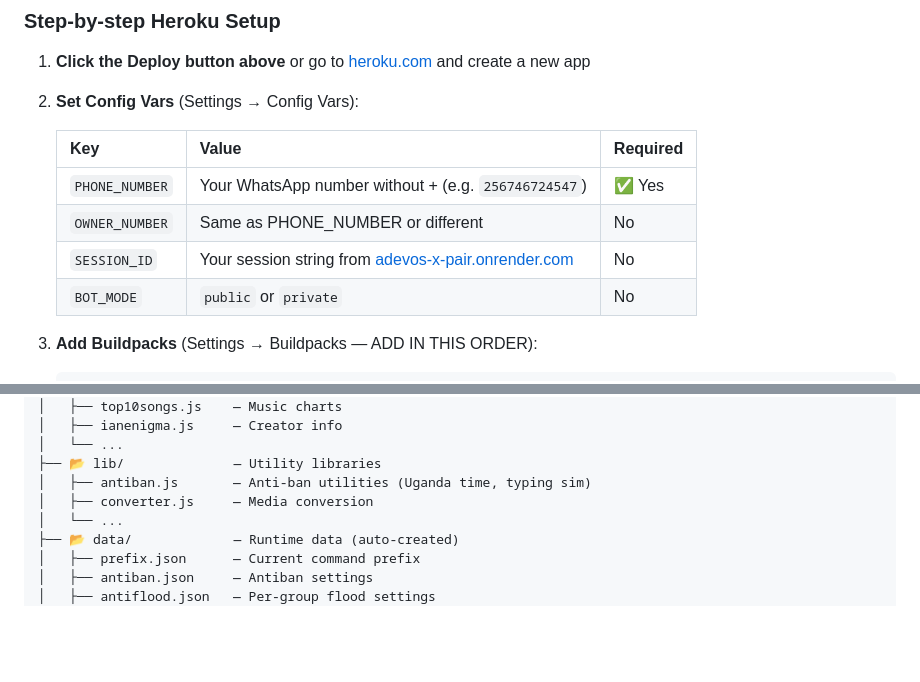
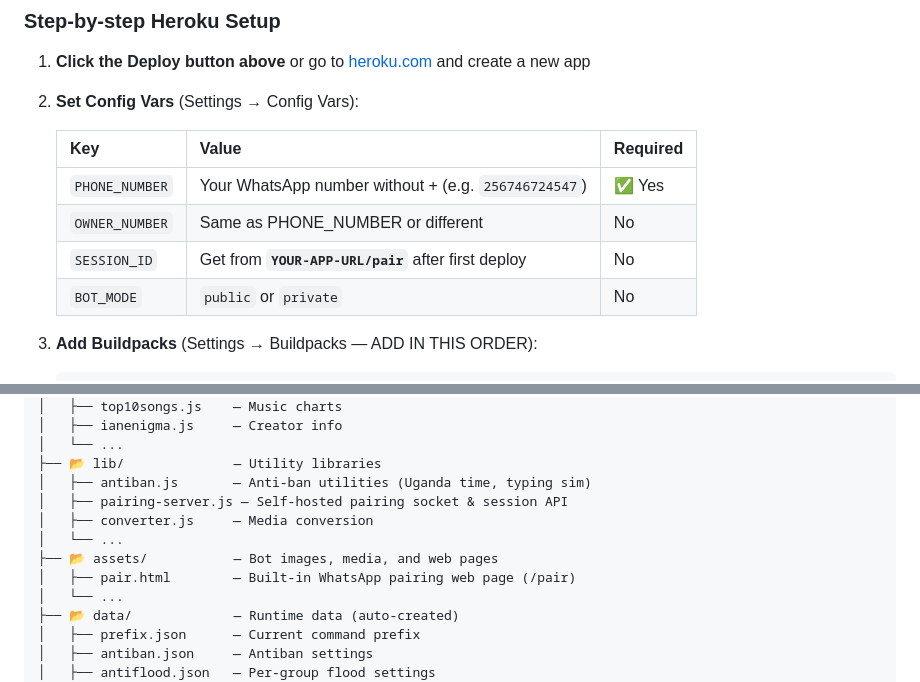
Before and after one commit to ianenigma4-rgb/Ianenigma-official-bot, a Markdown page: README.md, 2 parts joined by grey strips. GitHub-like rendering; blank space fills up the shorter version.

```diff
--- a/README.md
+++ b/README.md
@@ -314,7 +322,7 @@ Before deploying, generate your **Session ID** so the bot can reconnect without
    |-----|-------|----------|
    | `PHONE_NUMBER` | Your WhatsApp number without + (e.g. `256746724547`) | ✅ Yes |
    | `OWNER_NUMBER` | Same as PHONE_NUMBER or different | No |
-   | `SESSION_ID` | Your session string from [adevos-x-pair.onrender.com](https://adevos-x-pair.onrender.com) | No |
+   | `SESSION_ID` | Get from **`YOUR-APP-URL/pair`** after first deploy | No |
    | `BOT_MODE` | `public` or `private` | No |
 
 3. **Add Buildpacks** (Settings → Buildpacks — ADD IN THIS ORDER):
@@ -377,7 +385,11 @@ IANENIGMA-MD-BOT/
 │   └── ...
 ├── 📂 lib/              — Utility libraries
 │   ├── antiban.js       — Anti-ban utilities (Uganda time, typing sim)
+│   ├── pairing-server.js — Self-hosted pairing socket & session API
 │   ├── converter.js     — Media conversion
+│   └── ...
+├── 📂 assets/           — Bot images, media, and web pages
+│   ├── pair.html        — Built-in WhatsApp pairing web page (/pair)
 │   └── ...
 ├── 📂 data/             — Runtime data (auto-created)
 │   ├── prefix.json      — Current command prefix
```
Also changed, not shown: other parts of README.md (+27 -19 lines).
